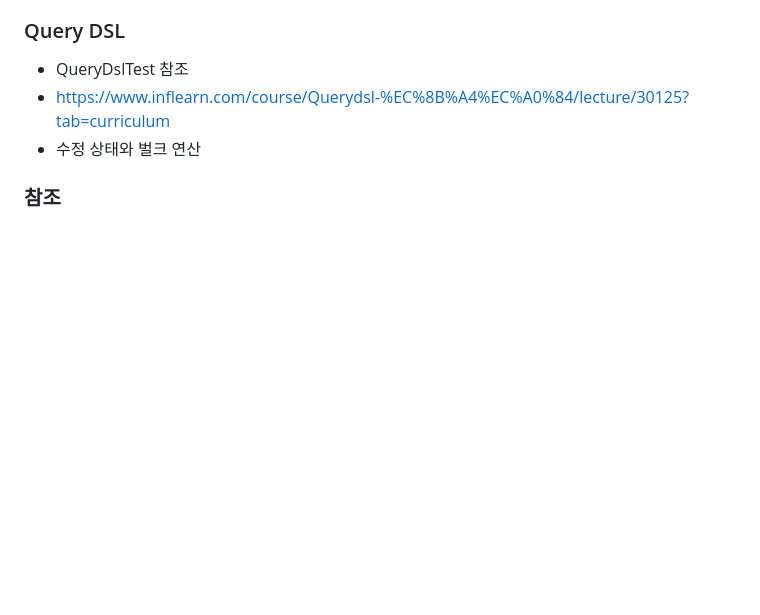
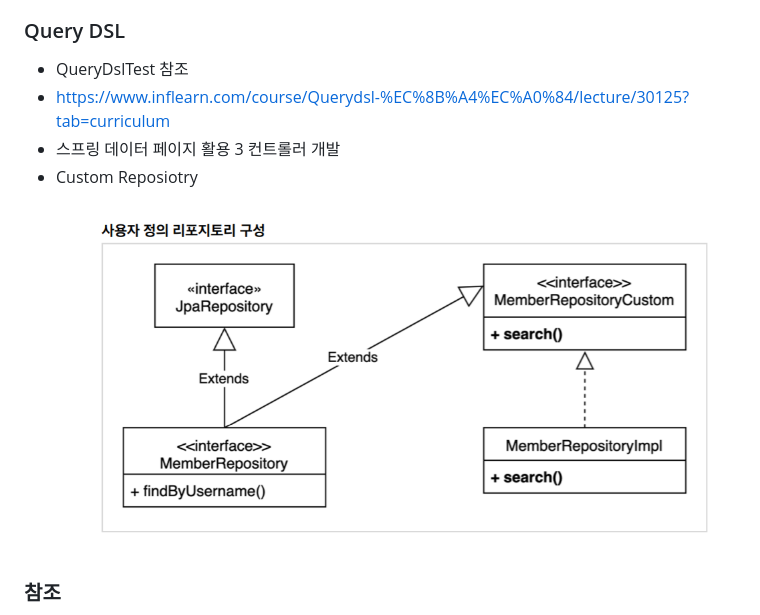
Before and after one commit to hog225/study-spring-boot, a Markdown page: README.md, the part around the change. Rendered like a GitHub page; pictures changed too: img/img.png (added); blank space fills up the shorter version.

```diff
--- a/README.md
+++ b/README.md
@@ -83,7 +83,10 @@
 ### Query DSL
 - QueryDslTest 참조
 - https://www.inflearn.com/course/Querydsl-%EC%8B%A4%EC%A0%84/lecture/30125?tab=curriculum
-- 수정 상태와 벌크 연산
+- 스프링 데이터 페이지 활용 3 컨트롤러 개발
+- Custom Reposiotry
+![img.png](img/img.png)
+
 
 ### 참조
 - https://lifeonroom.com/study-lab/spring-boot-jpa-1/
```
Also changed, not shown: 7 other files.
